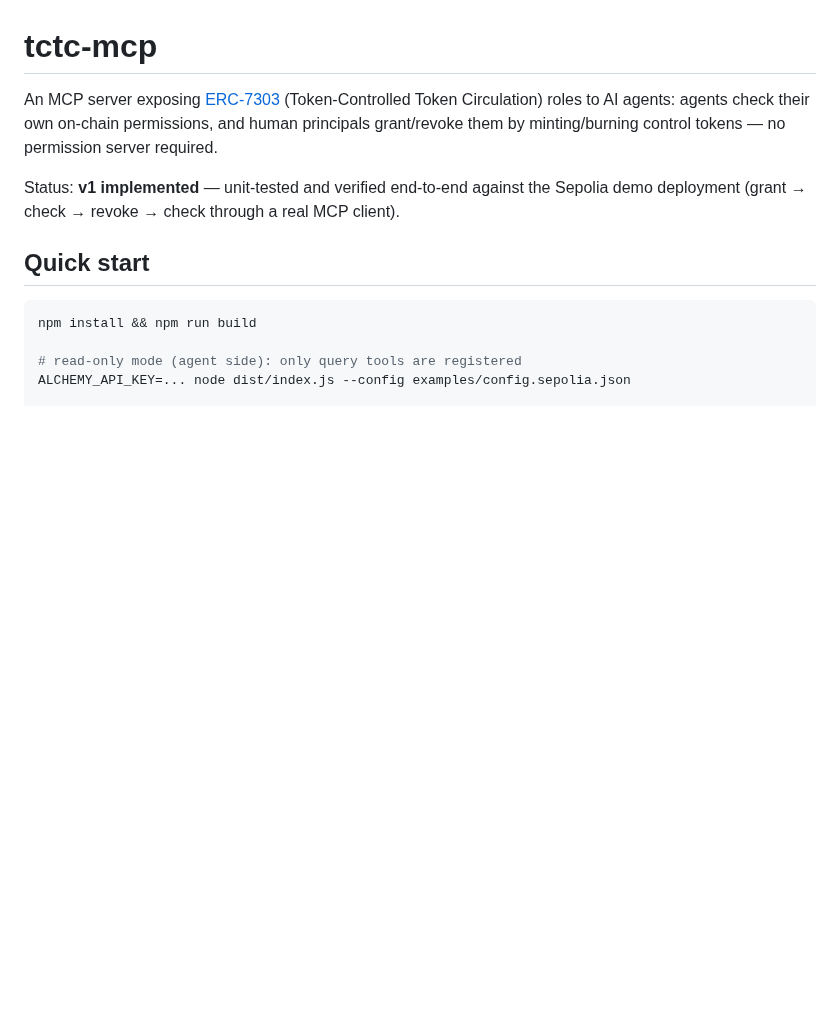
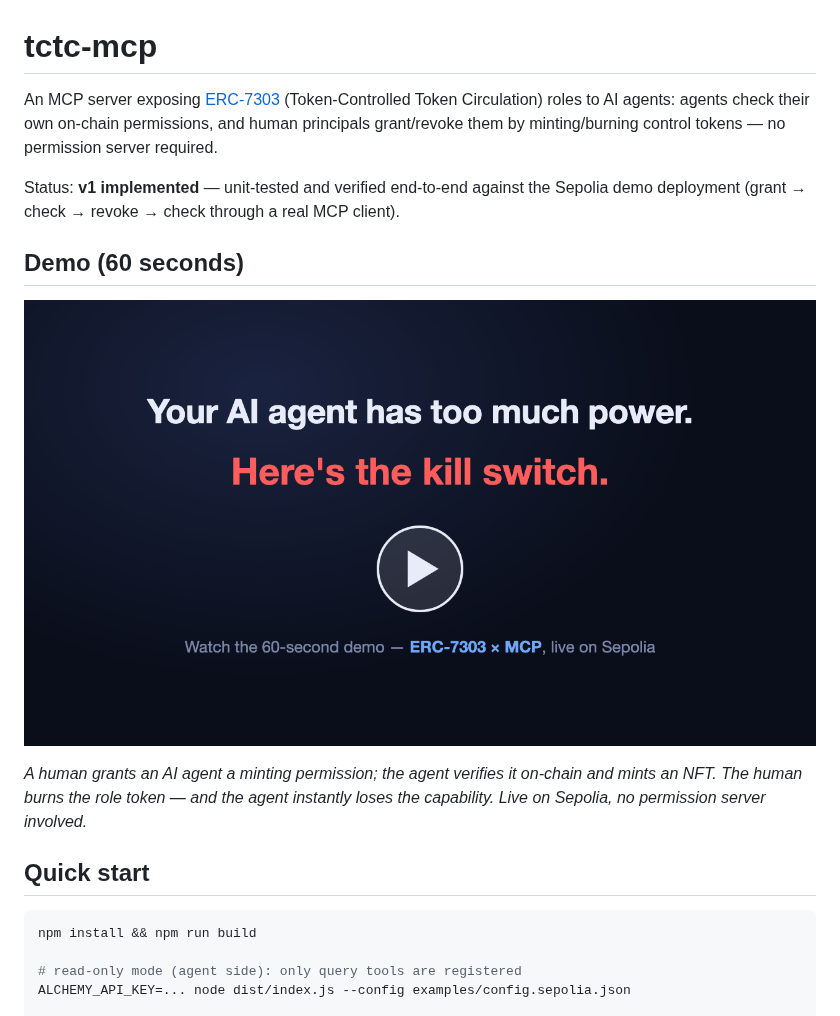
Before and after one commit to kofujimura/tctc-mcp, a Markdown page: README.md, the part around the change. Drawn GitHub-style; pictures changed too: docs/tctc-mcp-demo-thumb.png (added); blank space fills up the shorter version.

Commit message:
Add 60-second demo video (YouTube) with thumbnail to README
Co-Authored-By: Claude Fable 5 <noreply@anthropic.com>

```diff
--- a/README.md
+++ b/README.md
@@ -8,6 +8,15 @@ by minting/burning control tokens — no permission server required.
 Status: **v1 implemented** — unit-tested and verified end-to-end
 against the Sepolia demo deployment (grant → check → revoke → check
 through a real MCP client).
+
+## Demo (60 seconds)
+
+[![Watch the 60-second demo video](docs/tctc-mcp-demo-thumb.png)](https://www.youtube.com/watch?v=o547bwYT32A)
+
+*A human grants an AI agent a minting permission; the agent verifies it
+on-chain and mints an NFT. The human burns the role token — and the
+agent instantly loses the capability. Live on Sepolia, no permission
+server involved.*
 
 ## Quick start
 
```
